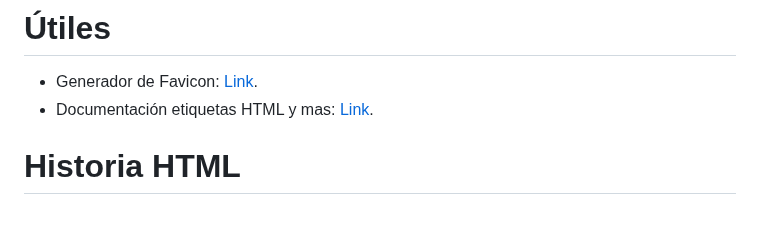
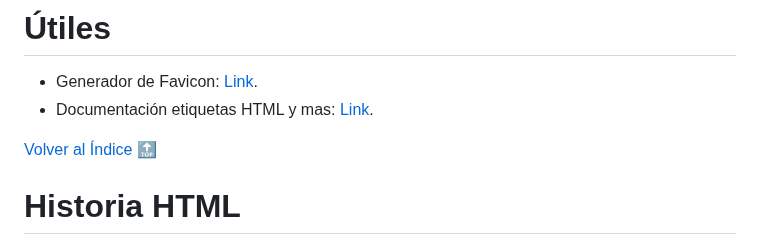
Before and after one commit to GonzaloGSC/html_css_learning, a Markdown page: README.md, the part around the change. GitHub-like rendering; blank space fills up the shorter version.

```diff
--- a/README.md
+++ b/README.md
@@ -40,6 +40,8 @@ Repositorio enfocado a almacenar el conocimiento adquirido durante diversos curs
 # <span style="color: #FC8642; font-weight: bold;">Útiles</span>
 - Generador de Favicon: [Link](https://favicon.io/favicon-converter/).
 - Documentación etiquetas HTML y mas: [Link](https://htmlreference.io/).
+
+[Volver al Índice 🔝](#índice)
 # <span style="color: #FC8642; font-weight: bold;">Historia HTML</span>
 HTML (Hypertext Markup Language) es un lenguaje de marcado utilizado para estructurar y dar formato a contenido en la World Wide Web. HTML fue creado en el año 1990 por el físico y matemático británico Tim Berners-Lee, mientras trabajaba en el Centro Europeo de Investigación Nuclear (CERN).
 
```
